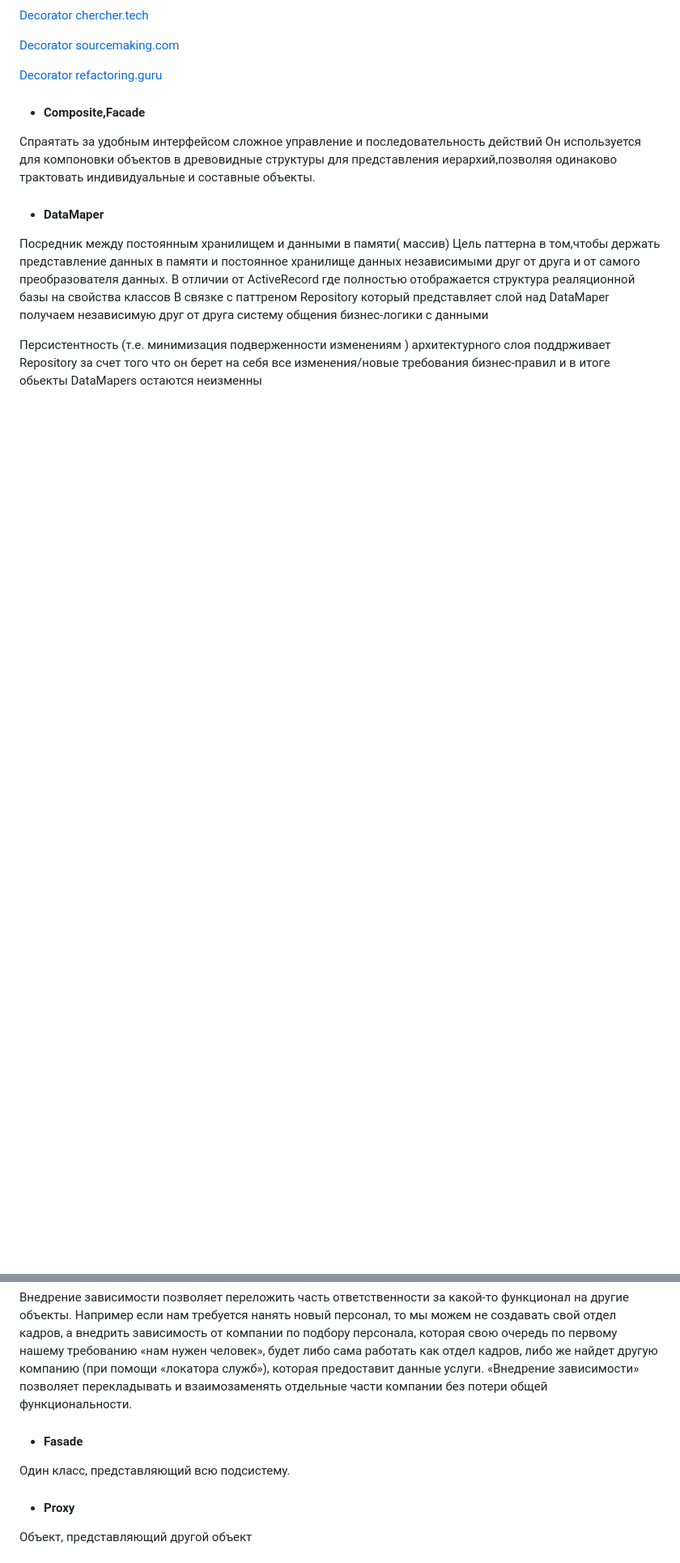
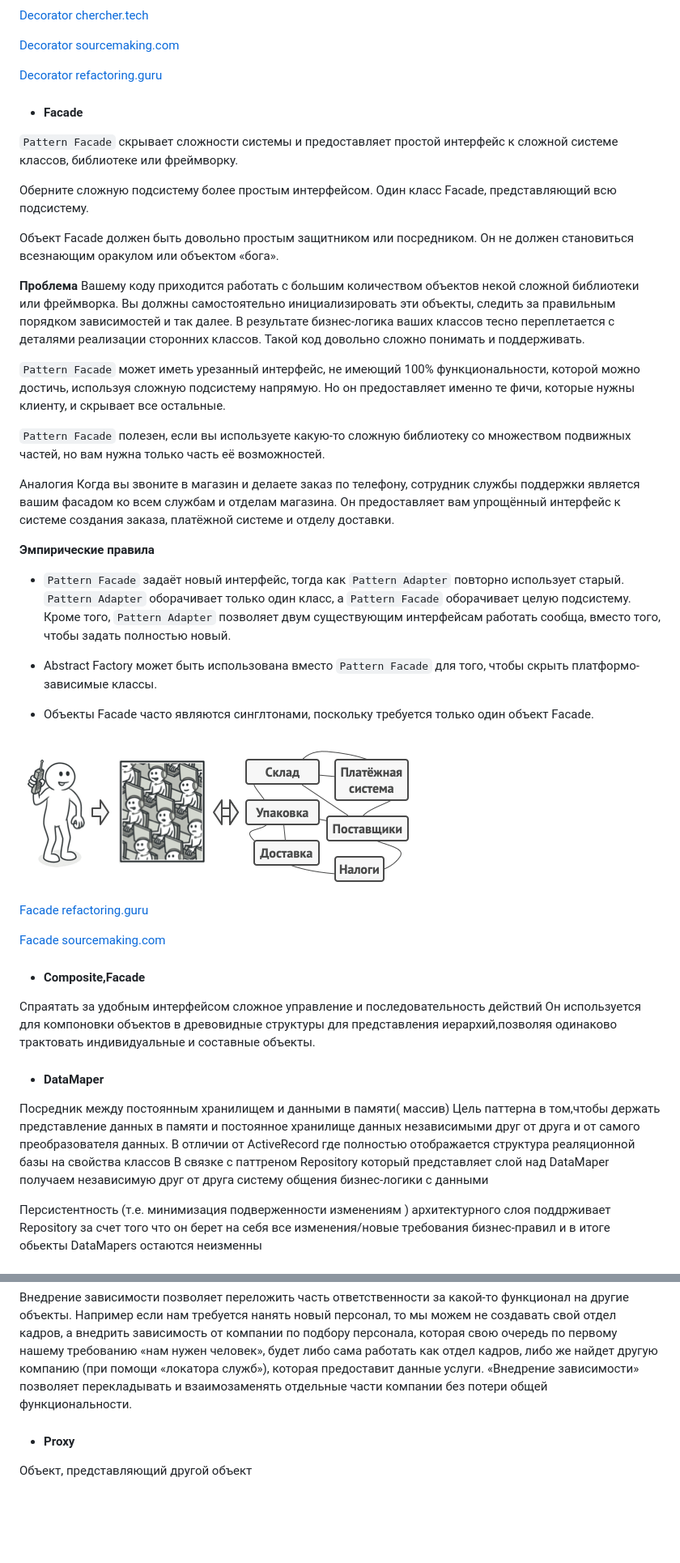
Before and after one commit to Jekahome/Patterns, a Markdown page: README.md, 2 parts joined by grey strips. Shown: that part at 81% size. GitHub-like rendering; pictures changed too: _img/Facade.png (added); blank space fills up the shorter version.

Commit message:
add facade

```diff
--- a/README.md
+++ b/README.md
@@ -424,6 +424,47 @@ Bridge After:
 
 [Decorator refactoring.guru](https://refactoring.guru/ru/design-patterns/decorator)
 
+
+- #### Facade
+
+`Pattern Facade` скрывает сложности системы и предоставляет простой интерфейс к сложной системе классов, библиотеке или фреймворку.
+
+Оберните сложную подсистему более простым интерфейсом.
+Один класс Facade, представляющий всю подсистему.
+
+Объект Facade должен быть довольно простым защитником или посредником. Он не должен становиться всезнающим оракулом или объектом «бога».
+
+**Проблема**
+Вашему коду приходится работать с большим количеством объектов некой сложной библиотеки или фреймворка.
+Вы должны самостоятельно инициализировать эти объекты, следить за правильным порядком зависимостей и так далее.
+В результате бизнес-логика ваших классов тесно переплетается с деталями реализации сторонних классов.
+Такой код довольно сложно понимать и поддерживать.
+
+`Pattern Facade` может иметь урезанный интерфейс, не имеющий 100% функциональности, которой можно достичь, используя сложную подсистему напрямую.
+Но он предоставляет именно те фичи, которые нужны клиенту, и скрывает все остальные.
+
+`Pattern Facade` полезен, если вы используете какую-то сложную библиотеку со множеством подвижных частей, но вам нужна только часть её возможностей.
+
+Аналогия
+Когда вы звоните в магазин и делаете заказ по телефону, сотрудник службы поддержки является вашим фасадом ко всем службам и отделам магазина.
+Он предоставляет вам упрощённый интерфейс к системе создания заказа, платёжной системе и отделу доставки.
+
+**Эмпирические правила**
+
+- `Pattern Facade` задаёт новый интерфейс, тогда как `Pattern Adapter` повторно использует старый.
+`Pattern Adapter` оборачивает только один класс, а `Pattern Facade` оборачивает целую подсистему.
+Кроме того, `Pattern Adapter` позволяет двум существующим интерфейсам работать сообща, вместо того, чтобы задать полностью новый.
+
+- Abstract Factory может быть использована вместо `Pattern Facade` для того, чтобы скрыть платформо-зависимые классы.
+
+- Объекты Facade часто являются синглтонами, поскольку требуется только один объект Facade.
+
+![Facade](https://github.com/Jekahome/Patterns/blob/main/_img/Facade.png "Facade")
+
+[Facade refactoring.guru](https://refactoring.guru/ru/design-patterns/facade)
+
+[Facade sourcemaking.com](https://sourcemaking.com/design_patterns/facade)
+
 - #### Composite,Facade
 
 Спраятать за удобным интерфейсом сложное управление и последовательность действий
@@ -458,10 +499,6 @@ Bridge After:
 Внедрение зависимости позволяет переложить часть ответственности за какой-то функционал на другие объекты.
 Например если нам требуется нанять новый персонал, то мы можем не создавать свой отдел кадров, а внедрить зависимость от компании по подбору персонала, которая свою очередь по первому нашему требованию «нам нужен человек», будет либо сама работать как отдел кадров, либо же найдет другую компанию (при помощи «локатора служб»), которая предоставит данные услуги.
 «Внедрение зависимости» позволяет перекладывать и взаимозаменять отдельные части компании без потери общей функциональности.
-
-- #### Fasade
-
-Один класс, представляющий всю подсистему.
 
 - #### Proxy
 
```
Also changed, not shown: other parts of README.md (+43 -43 lines), 2 other files.
